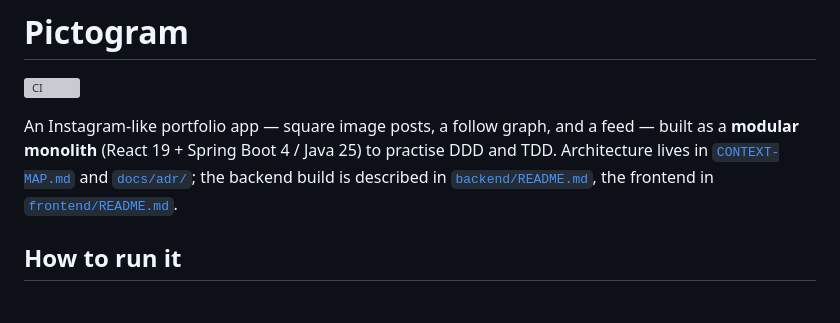
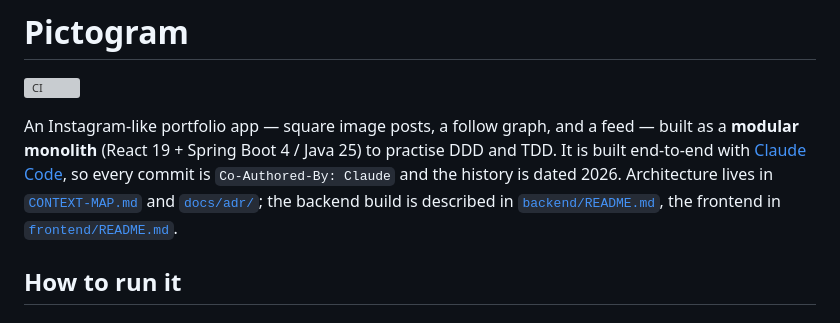
Before and after one commit to ShyME/Pictogram, a Markdown page: README.md, the part around the change. Rendered like a GitHub page; grey boxes are pictures that could not be loaded.

Commit message:
README: note the project is built with Claude Code (#113)
Every commit is Co-Authored-By: Claude with 2026 dates. That framing is
kept; own it with an explicit line in the opening paragraph (GIT-3).

Co-Authored-By: Claude Sonnet 5 <noreply@anthropic.com>

```diff
--- a/README.md
+++ b/README.md
@@ -4,7 +4,9 @@
 
 An Instagram-like portfolio app — square image posts, a follow graph, and a feed —
 built as a **modular monolith** (React 19 + Spring Boot 4 / Java 25) to practise DDD and
-TDD. Architecture lives in [`CONTEXT-MAP.md`](./CONTEXT-MAP.md) and [`docs/adr/`](./docs/adr/);
+TDD. It is built end-to-end with [Claude Code](https://claude.com/claude-code), so every
+commit is `Co-Authored-By: Claude` and the history is dated 2026. Architecture lives in
+[`CONTEXT-MAP.md`](./CONTEXT-MAP.md) and [`docs/adr/`](./docs/adr/);
 the backend build is described in [`backend/README.md`](./backend/README.md), the frontend
 in [`frontend/README.md`](./frontend/README.md).
 
```
